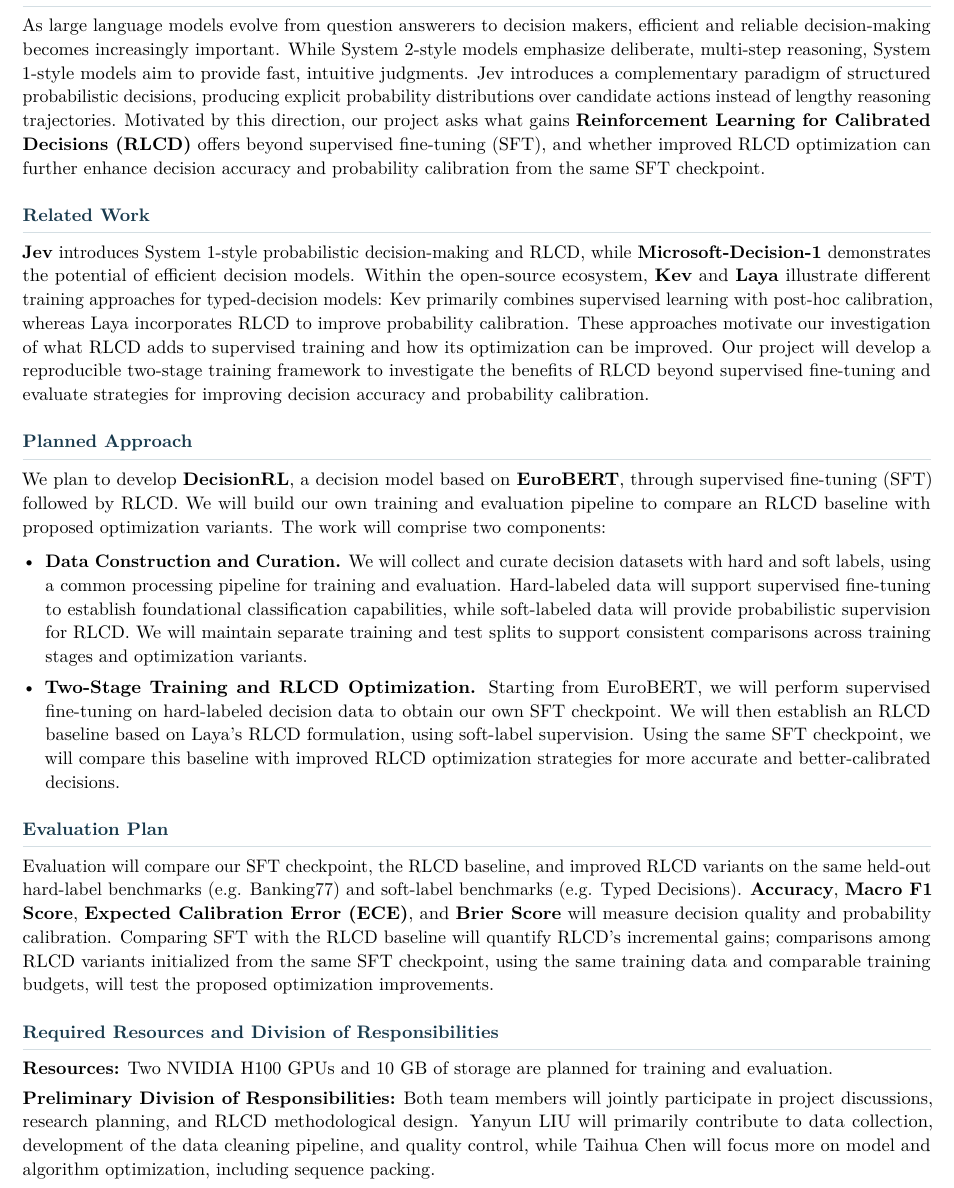
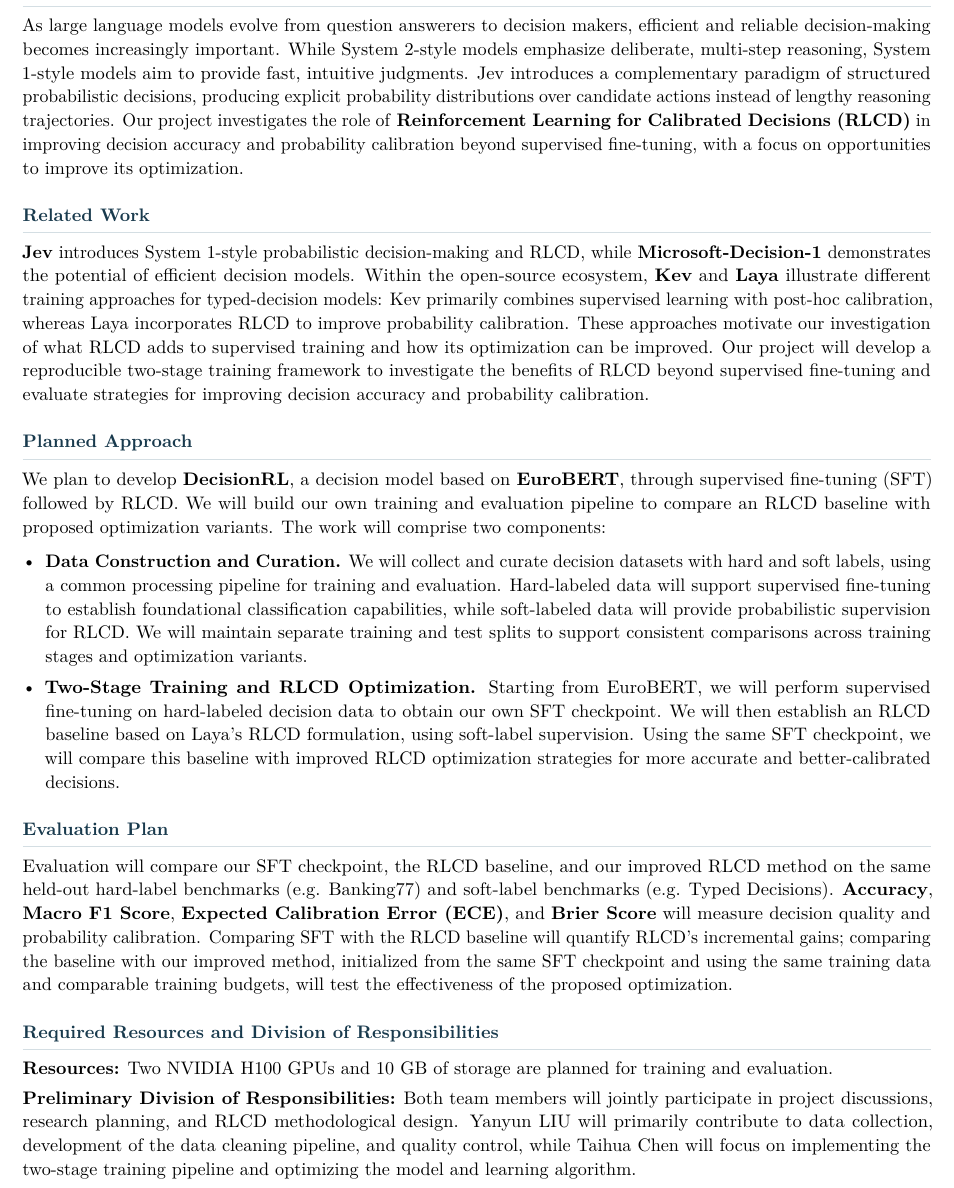
Before and after one commit to yanyundoris/ME2502_RL_Project, a LaTeX document (materials/rlcd_proposal.tex): part of the page, cut so that both start at the same text. Compiled offline with pdfLaTeX.

Commit message:
Refine proposal research focus and responsibilities

```diff
--- a/materials/rlcd_proposal.tex
+++ b/materials/rlcd_proposal.tex
@@ -102,12 +102,11 @@
 structured probabilistic decisions, producing
 explicit probability distributions over candidate
 actions instead of lengthy reasoning trajectories.
-Motivated by this direction, our project asks what gains
+Our project investigates the role of
 \textbf{Reinforcement Learning for Calibrated
-Decisions (RLCD)} offers beyond supervised
-fine-tuning (SFT), and whether improved RLCD
-optimization can further enhance decision accuracy
-and probability calibration from the same SFT checkpoint.
+Decisions (RLCD)} in improving decision accuracy
+and probability calibration beyond supervised fine-tuning,
+with a focus on opportunities to improve its optimization.
 
 % ==================================================
 % Related Work
@@ -181,7 +180,7 @@
 \section*{Evaluation Plan}
 
 Evaluation will compare our SFT checkpoint,
-the RLCD baseline, and improved RLCD variants on
+the RLCD baseline, and our improved RLCD method on
 the same held-out hard-label benchmarks
 (e.g. Banking77) and soft-label benchmarks
 (e.g. Typed Decisions).
@@ -191,10 +190,11 @@
 and \textbf{Brier Score}
 will measure decision quality and probability calibration.
 Comparing SFT with the RLCD baseline will quantify
-RLCD's incremental gains; comparisons among RLCD
-variants initialized from the same SFT checkpoint,
-using the same training data and comparable training
-budgets, will test the proposed optimization improvements.
+RLCD's incremental gains; comparing the baseline
+with our improved method, initialized from the same
+SFT checkpoint and using the same training data and
+comparable training budgets, will test the effectiveness
+of the proposed optimization.
 
 % ==================================================
 % Resources and Responsibilities
@@ -212,7 +212,7 @@
 design.
 Yanyun LIU will primarily contribute to data collection,
 development of the data cleaning pipeline, and quality control,
-while Taihua Chen will focus more on model and algorithm
-optimization, including sequence packing.
+while Taihua Chen will focus on implementing the two-stage
+training pipeline and optimizing the model and learning algorithm.
 
 \end{document}
```
Also changed, not shown: 1 other file.
